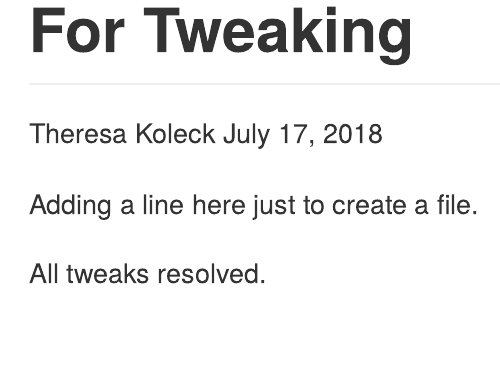
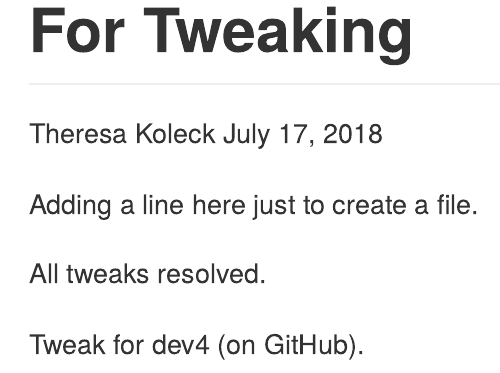
Before and after one commit to theresakoleck/sisbid_2018_git, an R Markdown document (R/02_for_tweaking.Rmd): the page in a window 1100 px wide, from its top. Rendered offline with R 4.5, knitr and Pandoc, with nearby package versions.

Commit message:
adding tweaks for branches on GitHub

```diff
--- a/R/02_for_tweaking.Rmd
+++ b/R/02_for_tweaking.Rmd
@@ -8,3 +8,5 @@ output: github_document
 Adding a line here just to create a file.
 
 All tweaks resolved.
+
+Tweak for dev4 (on GitHub).
```
Also changed, not shown: R/02_for_tweaking.md.
